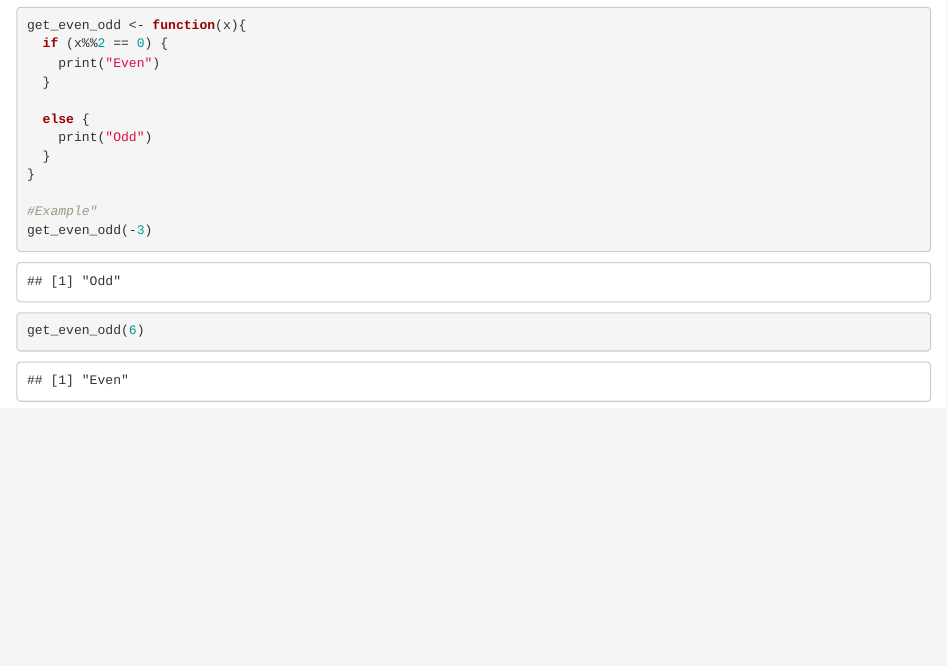
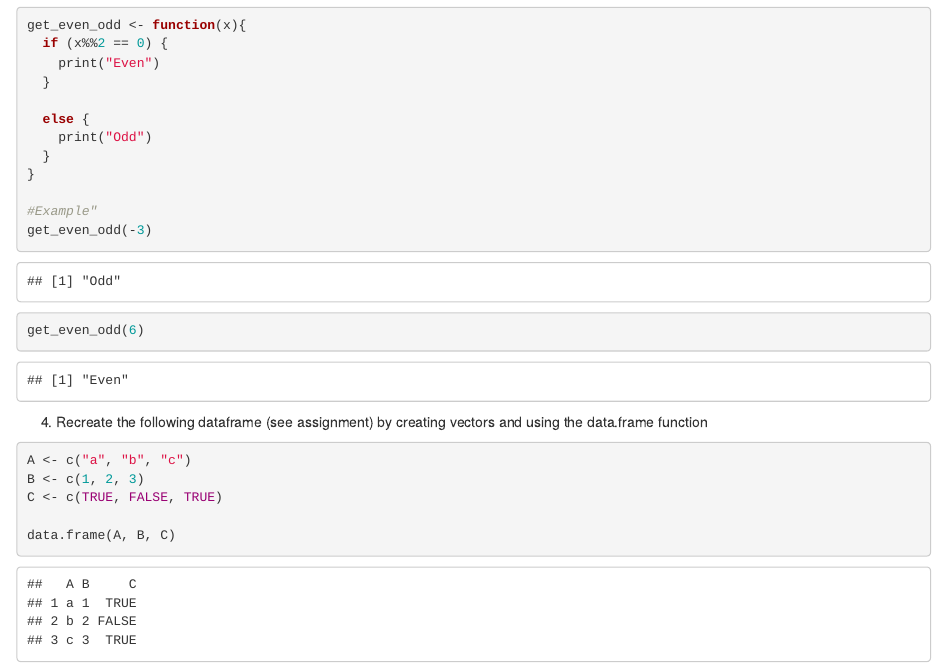
Before and after one commit to chua-tiffany/HS614_Data-Analysis, an R Markdown document (HW1_R-Exercises.Rmd): the page in a window 1100 px wide, from 1750 px down. Rendered offline with R 4.5, knitr and Pandoc, with nearby package versions.

Commit message:
dataframe

````diff
--- a/HW1_R-Exercises.Rmd
+++ b/HW1_R-Exercises.Rmd
@@ -75,3 +75,12 @@ get_even_odd <- function(x){
 get_even_odd(-3)
 get_even_odd(6)
 ```
+
+4. Recreate the following dataframe (see assignment) by creating vectors and using the data.frame function
+```{r 4. dataframe}
+A <- c("a", "b", "c")
+B <- c(1, 2, 3)
+C <- c(TRUE, FALSE, TRUE)
+
+data.frame(A, B, C)
+```
````
